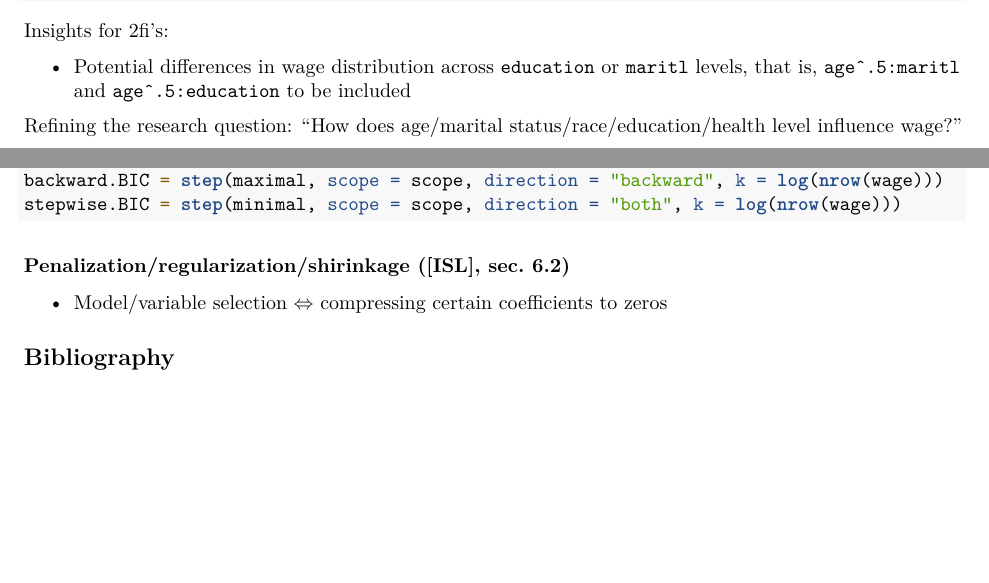
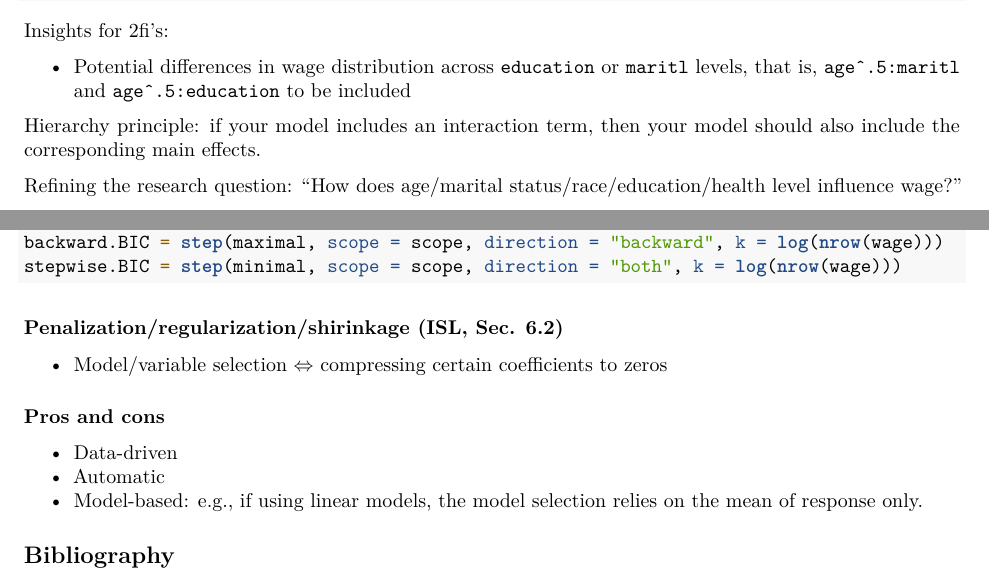
Before and after one commit to ZhiyangGeeZhou/ZhiyangGeeZhou.github.io, an R Markdown document (attach/UWM/UWM_PH718_2025Spring_Part05.Rmd): two parts of pages 4 and 6 of 6 before the commit and two parts of pages 4 and 6 of 7 after it, joined at a grey line, cut so that both start at the same text, the shorter picture padded with empty space. Rendered offline with R 4.5, knitr and Pandoc, then LaTeX, with nearby package versions.

Commit message:
Update UWM_PH718_2025Spring_Part05.Rmd

````diff
--- a/attach/UWM/UWM_PH718_2025Spring_Part05.Rmd
+++ b/attach/UWM/UWM_PH718_2025Spring_Part05.Rmd
@@ -242,6 +242,10 @@ Insights for 2fi's:
 - Potential differences in wage distribution across `education` or `maritl` levels,
 that is, `age^.5:maritl` and  `age^.5:education` to be included
 
+Hierarchy principle:
+if your model includes an interaction term,
+then your model should also include the corresponding main effects.
+
 Refining the research question:
 "How does age/marital status/race/education/health level influence wage?"
 
@@ -394,9 +398,16 @@ backward.BIC = step(maximal, scope = scope, direction = "backward", k = log(nrow
 stepwise.BIC = step(minimal, scope = scope, direction = "both", k = log(nrow(wage)))
 ```
 
-### Penalization/regularization/shirinkage ([ISL], sec. 6.2)
+### Penalization/regularization/shirinkage (ISL, Sec. 6.2)
 
 - Model/variable selection
 $\Leftrightarrow$ compressing certain coefficients to zeros
 
+### Pros and cons
+
+- Data-driven
+- Automatic
+- Model-based:
+e.g., if using linear models, the model selection relies on the mean of response only.
+
 ## Bibliography
````
Also changed, not shown: attach/UWM/UWM_PH718_2025Spring_Part05.Rmd (2 more changed lines).
